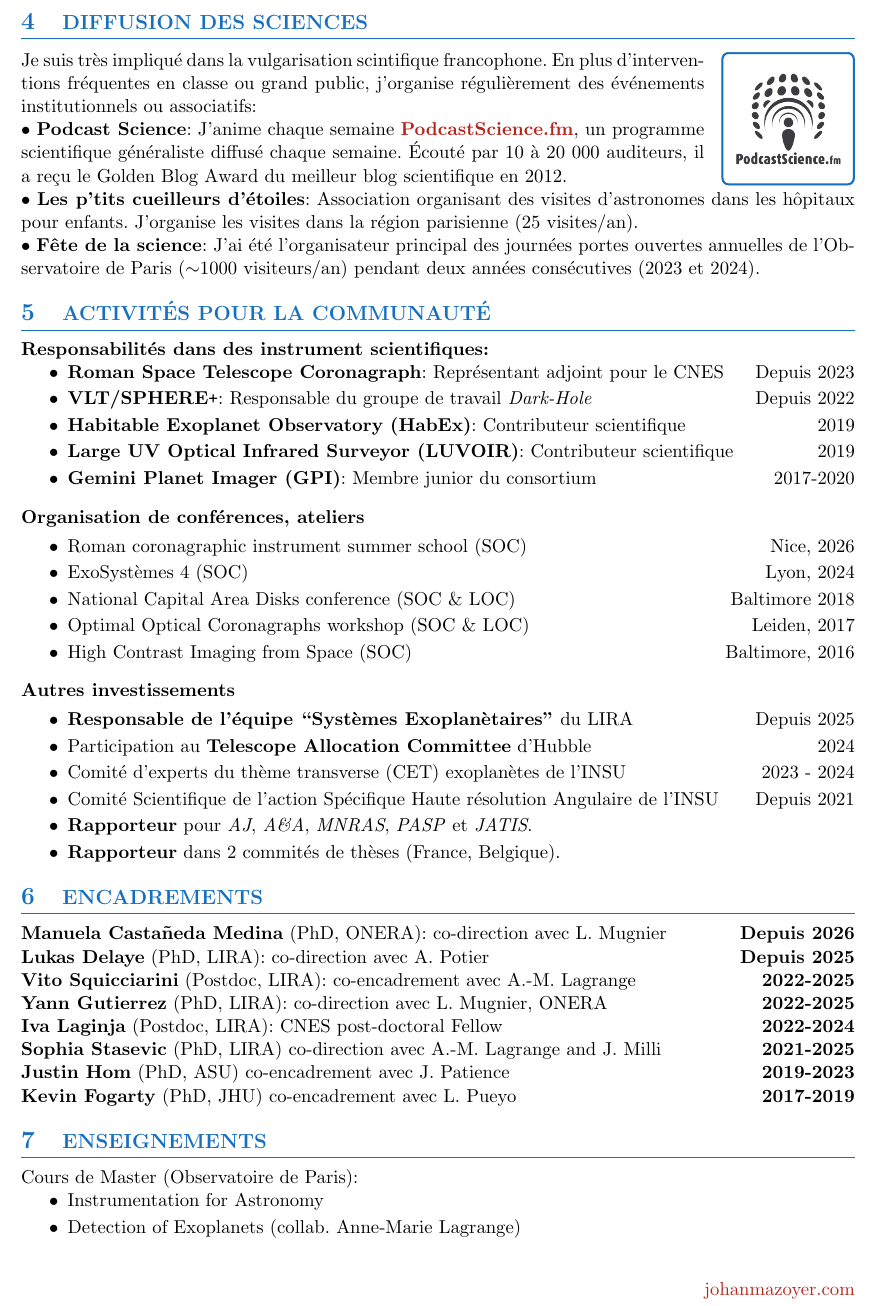
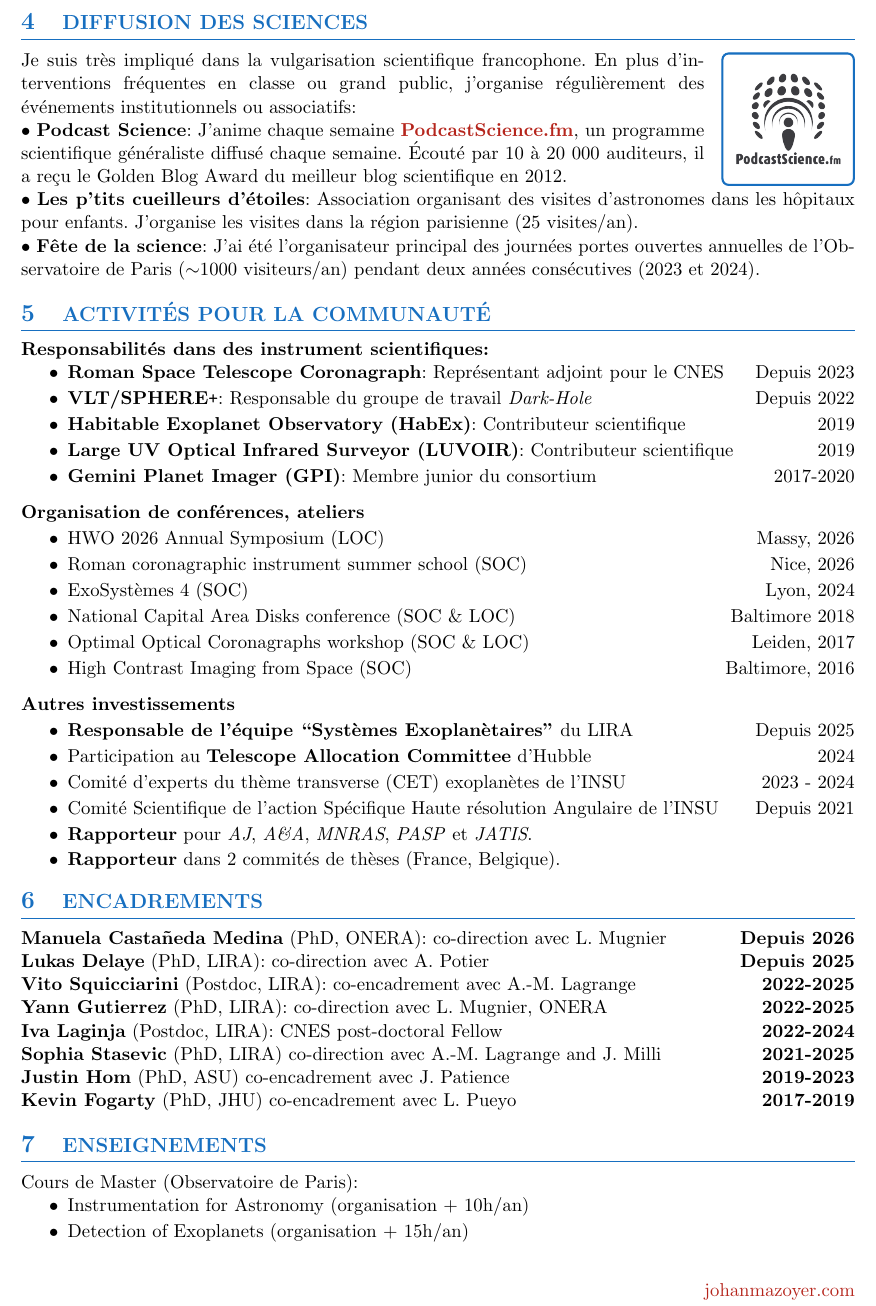
Before and after one commit to johanmazoyer/johanmazoyer.github.io, a LaTeX CV (CV_publi_website/CV_Mazoyer_fr.tex): part of page 2 of 2, cut so that both start at the same text. Compiled offline with pdfLaTeX.

Commit message:
automatically update list publications

```diff
--- a/CV_publi_website/CV_Mazoyer_fr.tex
+++ b/CV_publi_website/CV_Mazoyer_fr.tex
@@ -261,7 +261,7 @@ Couverture du journal \textbf{Astronomy \& Astrophysics} (\href{https://www.aand
 \end{wrapfigure}
 
 
-Je suis très impliqué dans la vulgarisation scintifique francophone. En plus d'interventions fréquentes en classe ou grand public,
+Je suis très impliqué dans la vulgarisation scientifique francophone. En plus d'interventions fréquentes en classe ou grand public,
 j'organise régulièrement des événements institutionnels ou associatifs:\\
 $\bullet$ \textbf{Podcast Science}: J'anime chaque semaine \href{http://www.podcastscience.fm}{\textbf{PodcastScience.fm}},
 un programme scientifique généraliste diffusé chaque semaine.
@@ -352,6 +352,7 @@ de l'Observatoire de Paris ($\sim$1000 visiteurs/an) pendant deux années consé
 \textbf{Organisation de conférences, ateliers}
 \vspace{-0.1cm}
 \begin{itemize} \itemsep -2pt
+    \item[$\bullet$] HWO 2026 Annual Symposium (LOC) \hfill  Massy, 2026
     \item[$\bullet$] Roman coronagraphic instrument summer school (SOC) \hfill  Nice, 2026
     \item[$\bullet$] ExoSystèmes 4 (SOC) \hfill Lyon, 2024
     \item[$\bullet$] National Capital Area Disks conference (SOC \& LOC) \hfill Baltimore 2018
@@ -398,8 +399,8 @@ de l'Observatoire de Paris ($\sim$1000 visiteurs/an) pendant deux années consé
 % \vspace{-0.2cm}
 Cours de Master (Observatoire de Paris):
 \begin{itemize} \itemsep -2pt
-    \item[$\bullet$] Instrumentation for Astronomy
-    \item[$\bullet$] Detection of Exoplanets (collab. Anne-Marie Lagrange)
+    \item[$\bullet$] Instrumentation for Astronomy (organisation + 10h/an)
+    \item[$\bullet$] Detection of Exoplanets (organisation + 15h/an)
 \end{itemize}
 
 
```
Also changed, not shown: CV_publi_website/CV_Mazoyer_en.tex (+3 -2 lines), CV_publi_website/CV_Mazoyer_en.pdf, CV_publi_website/CV_Mazoyer_en_2pages.pdf (deleted), CV_publi_website/CV_Mazoyer_fr.pdf, CV_publi_website/CV_publi_Mazoyer_en.pdf, CV_publi_website/CV_publi_Mazoyer_fr.pdf, CV_publi_website/Phd_echoes.pdf (deleted), CV_publi_website/publication_list_Mazoyer_en.pdf, CV_publi_website/publication_list_Mazoyer_fr.pdf, 2 other files.
